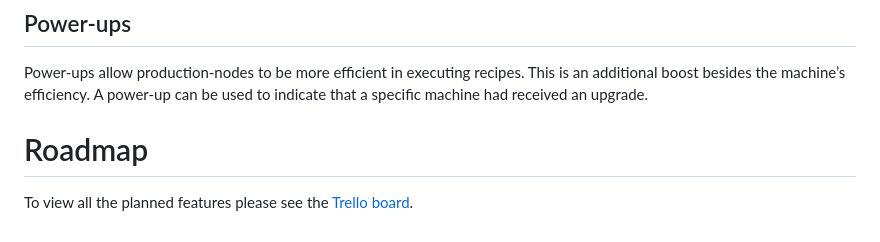
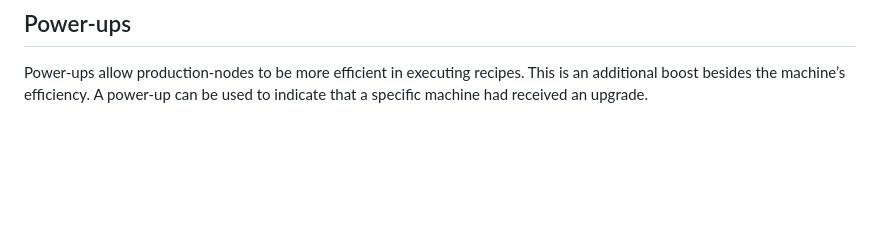
Before and after one commit to jordybronowicki37/production-calculator, a Markdown page: README.md, the part around the change. GitHub-like rendering; blank space fills up the shorter version.

Commit message:
Removed trello board from README.md to preferred GitHub project board

```diff
--- a/README.md
+++ b/README.md
@@ -47,6 +47,3 @@ Recipe production can be boosted by using a more efficient machine. This mechani
 
 ## Power-ups
 Power-ups allow production-nodes to be more efficient in executing recipes. This is an additional boost besides the machine’s efficiency. A power-up can be used to indicate that a specific machine had received an upgrade.
-
-# Roadmap
-To view all the planned features please see the [Trello board](https://trello.com/b/WxAPVdhK/prodcal-roadmap).
```
